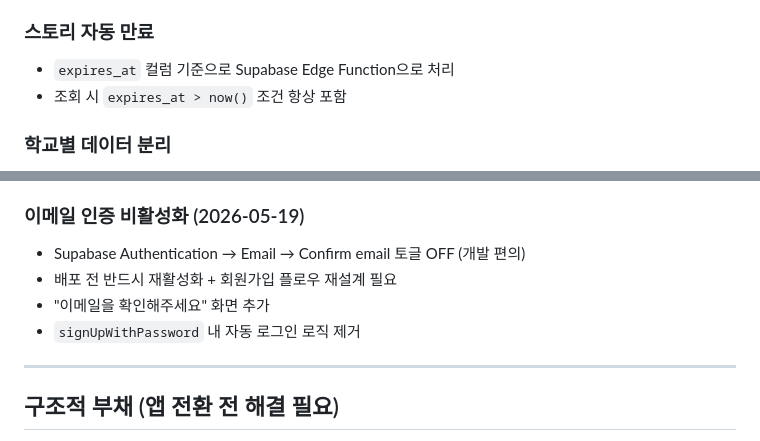
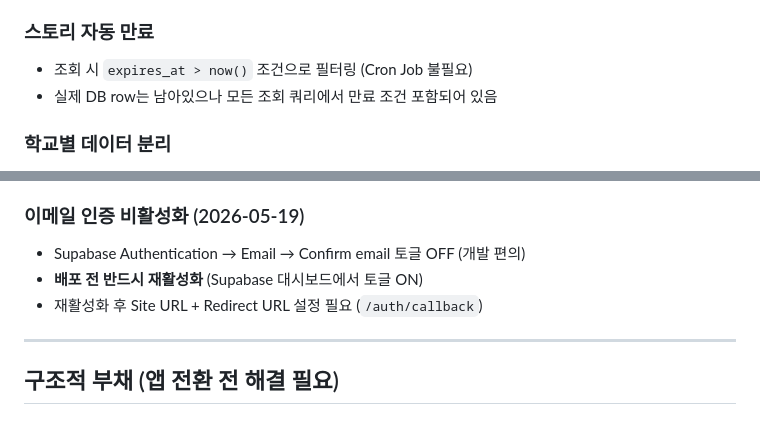
Before and after one commit to i-just-wokeup/univer, a Markdown page: docs/NOTES.md, 2 parts joined by grey strips. Drawn GitHub-style.

```diff
--- a/docs/NOTES.md
+++ b/docs/NOTES.md
@@ -27,8 +27,8 @@ NEXT_PUBLIC_SUPABASE_ANON_KEY=
 - TODO: 배포 전 업로드 시 비율 범위 체크(1.91:1 ~ 4:5) 및 크롭 UI 구현 예정
 
 ### 스토리 자동 만료
-- `expires_at` 컬럼 기준으로 Supabase Edge Function으로 처리
-- 조회 시 `expires_at > now()` 조건 항상 포함
+- 조회 시 `expires_at > now()` 조건으로 필터링 (Cron Job 불필요)
+- 실제 DB row는 남아있으나 모든 조회 쿼리에서 만료 조건 포함되어 있음
 
 ### 학교별 데이터 분리
 - `posts`, `stories` 테이블에 `university` 컬럼 필수
@@ -101,9 +102,8 @@ H. CDN 전략 (Cloudflare R2, Bunny CDN, Mux)
 
 ### 이메일 인증 비활성화 (2026-05-19)
 - Supabase Authentication → Email → Confirm email 토글 OFF (개발 편의)
-- 배포 전 반드시 재활성화 + 회원가입 플로우 재설계 필요
-- "이메일을 확인해주세요" 화면 추가
-- `signUpWithPassword` 내 자동 로그인 로직 제거
+- **배포 전 반드시 재활성화** (Supabase 대시보드에서 토글 ON)
+- 재활성화 후 Site URL + Redirect URL 설정 필요 (`/auth/callback`)
 
 ---
 
```
Also changed, not shown: other parts of docs/NOTES.md (+10 -11 lines).
